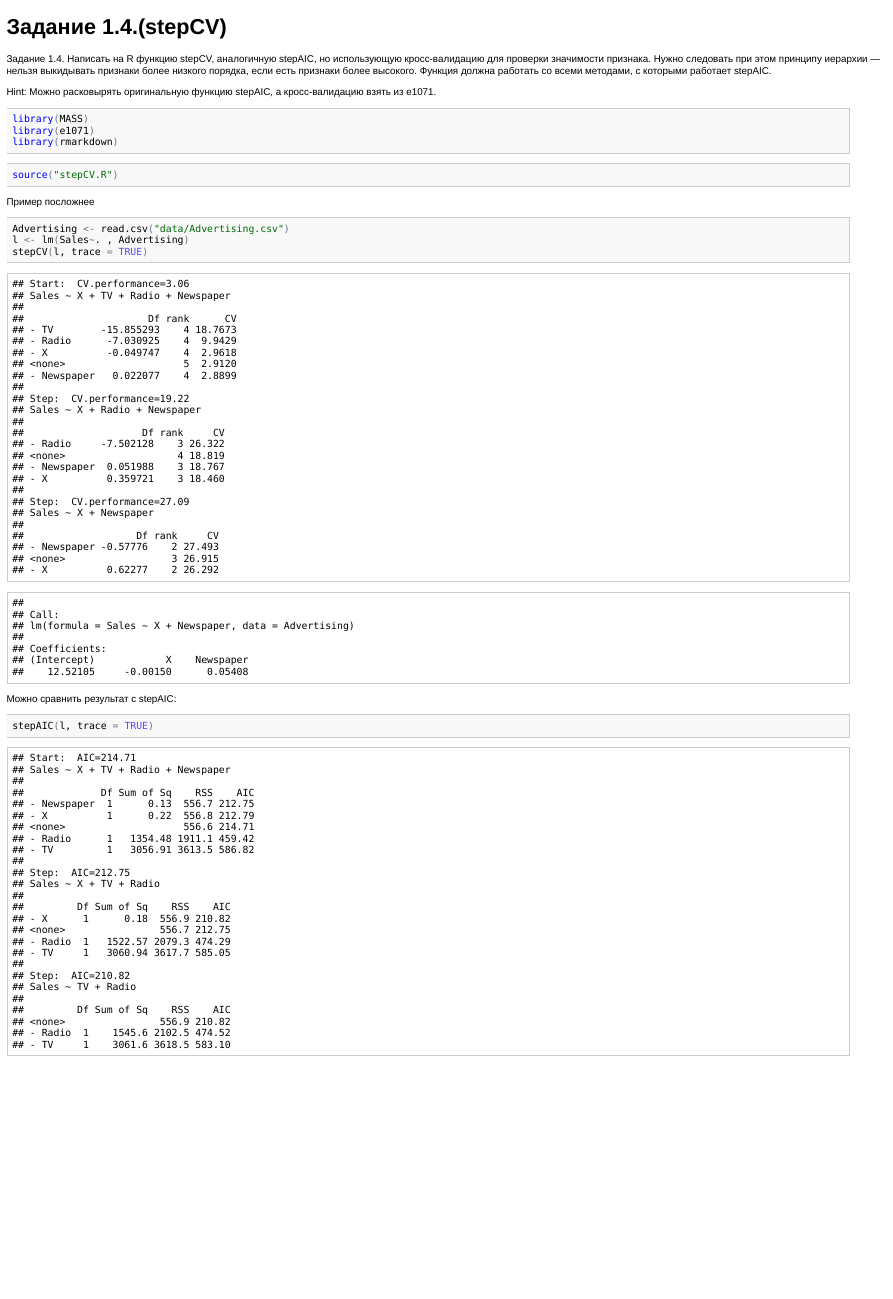
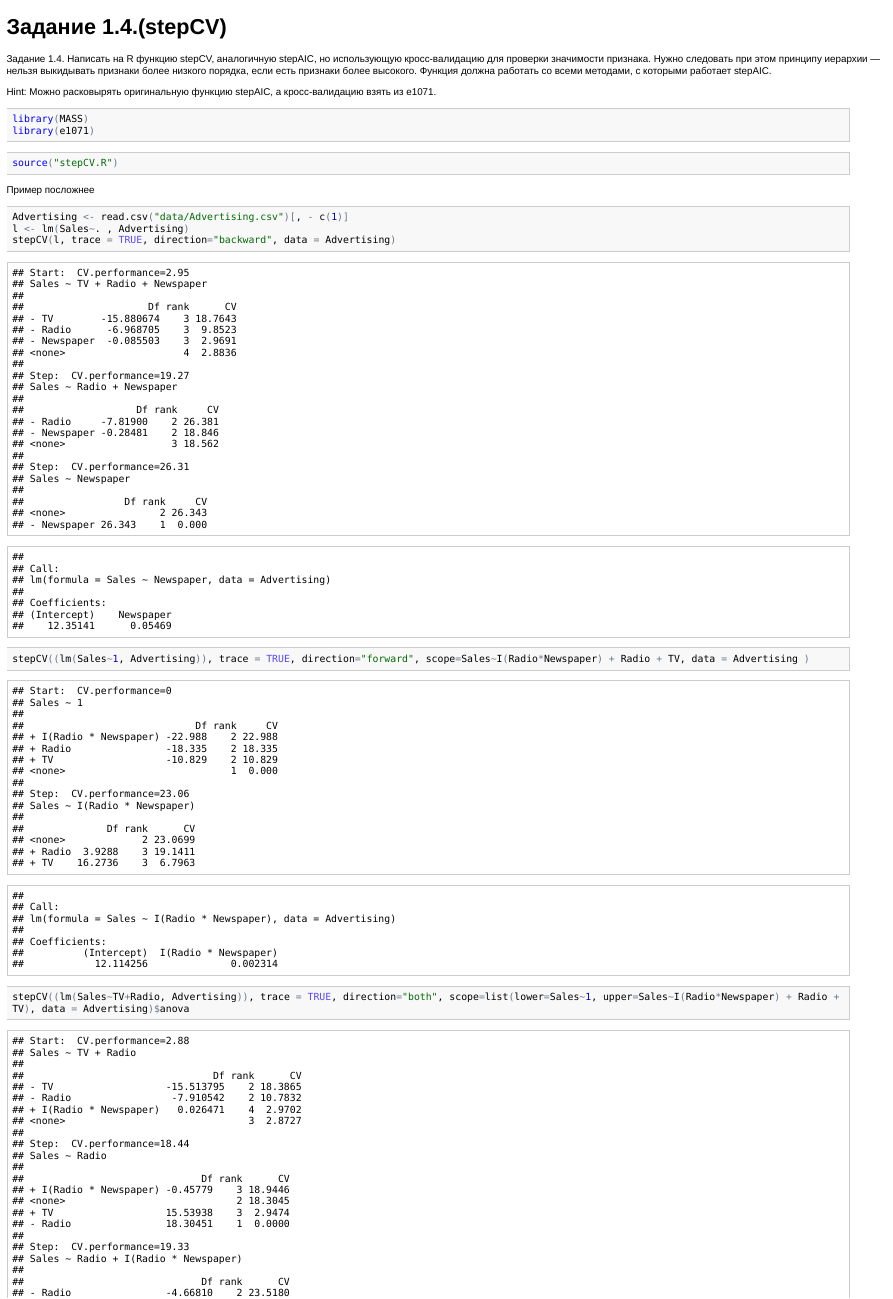
Before and after one commit to latticetower/au-BI-fall2014, an R Markdown document (SL/hw3/task4.Rmd): the page in a window 1100 px wide, from its top. The pictures show the output file SL/hw3/task4.html that the author committed with the source, opened offline.

Commit message:
added modified task solution

````diff
--- a/SL/hw3/stepCV.R
+++ b/SL/hw3/stepCV.R
@@ -5,7 +5,7 @@ addterm2 <-
 
 addterm2.default <-
   function(object, scope, scale = 0, test = c("none"),
-           k = 2, sorted = FALSE, trace = FALSE, ...)
+           k = 2, sorted = FALSE, trace = FALSE, data, ...)
   {
     if(missing(scope) || is.null(scope)) stop("no terms in scope")
     if(!is.character(scope))
@@ -15,7 +15,7 @@ addterm2.default <-
     ns <- length(scope)
     ans <- matrix(nrow = ns + 1L, ncol = 2L,
                   dimnames = list(c("<none>", scope), c("rank", "performance")))
-    ans[1L,  ] <- extractCV(object, scale, k = k, ...)
+    ans[1L,  ] <- extractCV(object, data, scale, k = k, ...)
     n0 <- nobs(object, use.fallback = TRUE)
     env <- environment(formula(object))
     for(i in seq_len(ns)) {
@@ -31,6 +31,6 @@ addterm2.default <-
         nnew <- nobs(nfit, use.fallback = TRUE)
         if (all(is.finite(c(n0, nnew))) && nnew != n0)
           stop("number of rows in use has changed: remove missing values?")
-        extractCV(nfit, scale, k = k, ...)
+        extractCV(nfit, data, scale, k = k, ...)
       } else NA_real_
     }
@@ -38,7 +39,6 @@ addterm2.default <-
     dfs[1L] <- NA
-    aod <- data.frame(Df = dfs, AIC = ans[, 2L])
-    o <- if(sorted) order(aod$AIC) else seq_along(aod$AIC)
-    #test <- match.arg(test)
+    aod <- data.frame(Df = dfs, rank = ans[, 1L], CV = ans[, 2L])
+    o <- if(sorted) order(aod$CV) else seq_along(aod$CV)
     aod <- aod[o, ]
     head <- c("Single term additions", "\nModel:", deparse(formula(object)))
     if(scale > 0)
@@ -51,7 +51,7 @@ addterm2.default <-
 dropterm2 <- function(object, ...) UseMethod("dropterm2")
 
 dropterm2.default <- function(object, scope, scale = 0, test = c("none"),
-           k = 2, sorted = FALSE, trace = FALSE, ...) {
+           k = 2, sorted = FALSE, trace = FALSE, data=NULL, ...) {
     tl <- attr(terms(object), "term.labels")
     if(missing(scope)) scope <- drop.scope(object)
     else {
@@ -64,7 +64,7 @@ dropterm2.default <- function(object, scope, scale = 0, test = c("none"),
     ans <- matrix(nrow = ns + 1L, ncol = 2L,
                   dimnames =  list(c("<none>", scope), c("rank", "performance")))
 
-    ans[1,  ] <- extractCV(object, scale, k = k, ...)
+    ans[1,  ] <- extractCV(object, data, scale, k = k, ...)
     n0 <- nobs(object, use.fallback = TRUE)
     env <- environment(formula(object))
     for(i in seq_len(ns)) {
@@ -76,7 +76,7 @@ dropterm2.default <- function(object, scope, scale = 0, test = c("none"),
       nfit <- update(object, as.formula(paste("~ . -", tt)),
                      evaluate = FALSE)
       nfit <- eval(nfit, envir=env) # was  eval.parent(nfit)
-      ans[i+1, ] <- extractCV(nfit, scale, k = k, ...)
+      ans[i+1, ] <- extractCV(nfit, data, scale, k = k, ...)
       nnew <- nobs(nfit, use.fallback = TRUE)
       if(all(is.finite(c(n0, nnew))) && nnew != n0)
         stop("number of rows in use has changed: remove missing values?")
@@ -99,9 +99,9 @@ dropterm2.default <- function(object, scope, scale = 0, test = c("none"),
 #
 stepCV <- function(object, scope, scale = 0,
            direction = c("both", "backward", "forward"),
-           trace = 1, keep = NULL, steps = 1000, use.start = FALSE, k = 2, ...)
+           trace = 1, keep = NULL, steps = 1000, use.start = FALSE, k = 2,
+           data = NULL, ...)
 {
-
     cut.string <- function(string) {
         if(length(string) > 1L)
             string[-1L] <- paste("\n", string[-1L], sep = "")
@@ -169,8 +169,8 @@ stepCV <- function(object, scope, scale = 0,
     if(!is.null(keep)) keep.list <- vector("list", steps)
     n <- nobs(object, use.fallback = TRUE)  # might be NA
     fit <- object
-    resCV <- extractCV(fit, scale, k = k, ...)
-	  rank <- resCV[1L]
+    resCV <- extractCV(fit, data, scale, k = k, ...)
+    rank <- resCV[1L]
 	  performance <- resCV[2L]
     if(is.na(performance))
         stop("performance is not defined for this model, so 'stepCV' cannot proceed")
@@ -198,7 +198,7 @@ stepCV <- function(object, scope, scale = 0,
         change <- NULL
         if(backward && length(scope$drop)) {
             aod <- dropterm2(fit, scope$drop, scale = scale,
-                            trace = max(0, trace - 1), k = k, ...)
+                            trace = max(0, trace - 1), k = k, data=data, ...)
             rn <- row.names(aod)
             row.names(aod) <- c(rn[1L], paste("-", rn[-1L], sep=" "))
             ## drop all zero df terms first.
@@ -217,10 +217,9 @@ stepCV <- function(object, scope, scale = 0,
                     change <- rev(rownames(aod)[zdf])[1L]
             }
         }
-
         if(is.null(change)) {
             if(forward && length(scope$add)) {
-                aodf <- addterm2(fit, scope$add, scale = scale,
+                aodf <- addterm2(fit, data = data, scope$add, scale = scale,
                                 trace = max(0, trace - 1), k = k, ...)
                 rn <- row.names(aodf)
                 row.names(aodf) <- c(rn[1L], paste("+", rn[-1L], sep=" "))
@@ -241,7 +240,8 @@ stepCV <- function(object, scope, scale = 0,
           		print(aod[o,  ])
           		utils::flush.console()
           	    }
-            if (abs(aod[o,  ]$Df[1]) < 2) break
+            if (is.na(abs(aod[o,  ]$Df[1]))) break
+            if (aod[o,  ]$Df[1] > -0.1) break
             if(o[1L] == 1) break
             change <- rownames(aod)[o[1L]]
         }
@@ -253,7 +253,8 @@ stepCV <- function(object, scope, scale = 0,
         if(all(is.finite(c(n, nnew))) && nnew != n)
             stop("number of rows in use has changed: remove missing values?")
         Terms <- terms(fit)
-        resCV <- extractCV(fit, scale, k = k, ...)# was bAIC
+        resCV <- extractCV(fit, data, scale, k = k, ...)# was bAIC
+
         rank <- resCV[1L]
         performance <- resCV[2L]
         if(trace) {
@@ -262,7 +263,8 @@ stepCV <- function(object, scope, scale = 0,
 	    utils::flush.console()
 	}
         ## add a tolerance as dropping 0-df terms might increase AIC slightly
-        if(performance - CV <= 2) break
+      	if (is.na(aod[o,  ]$Df[1])) break
+      	if (aod[o,  ]$Df[1] > -0.1) break
         nm <- nm + 1
         models[[nm]] <-
             list(rank = rank, performance=performance,
@@ -281,3 +283,7 @@ extractCV.lm <- function(fit, scale, k = 2, ...) {
+    c(t$best.model$rank, t$best.performance)
+  } else {
+    c(attr(fit$terms, "response"), 0)
+  }
 }
 
 terms.gls <- terms.lme <- function(x, ...) terms(formula(x), ...)
--- a/SL/hw3/task4.Rmd
+++ b/SL/hw3/task4.Rmd
@@ -7,7 +7,6 @@ Hint: Можно расковырять оригинальную функцию
 ```{r}
 library(MASS)
 library(e1071)
-library(rmarkdown)
 ```
 
 ```{r}
@@ -17,9 +16,11 @@ source("stepCV.R")
 Пример посложнее
 
 ```{r}
-Advertising <- read.csv("data/Advertising.csv")
+Advertising <- read.csv("data/Advertising.csv")[, - c(1)]
 l <- lm(Sales~. , Advertising)
-stepCV(l, trace = TRUE)
+stepCV(l, trace = TRUE, direction="backward", data = Advertising)
+stepCV((lm(Sales~1, Advertising)), trace = TRUE, direction="forward", scope=Sales~I(Radio*Newspaper) + Radio + TV, data = Advertising )
+stepCV((lm(Sales~TV+Radio, Advertising)), trace = TRUE, direction="both", scope=list(lower=Sales~1, upper=Sales~I(Radio*Newspaper) + Radio + TV), data = Advertising)$anova
 ```
 
 Можно сравнить результат с stepAIC:
````
Also changed, not shown: SL/hw3/task4.html, SL/hw3/task4.md, SL/hw3/stepCV.R (9 more changed lines), SL/hw3/task4.Rmd (2 more changed lines).
